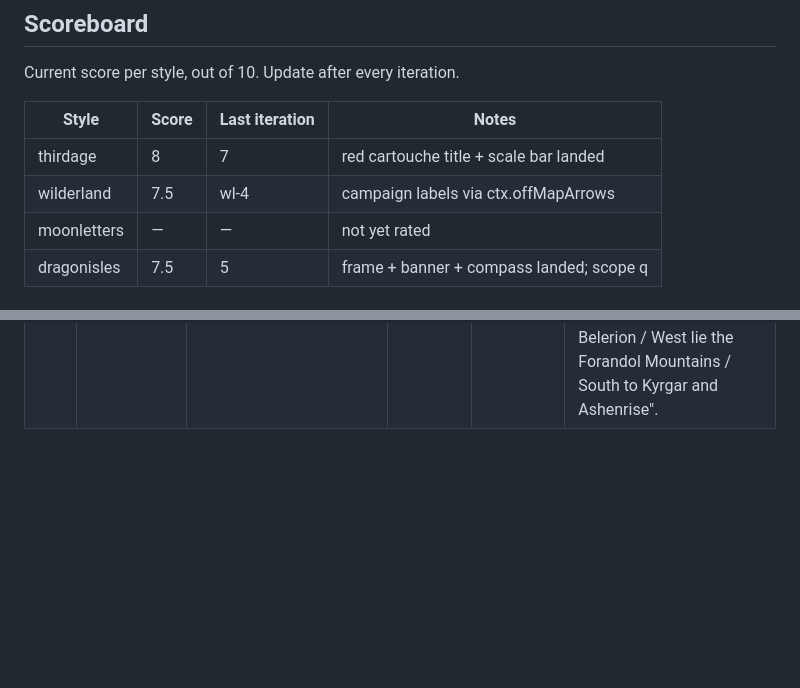
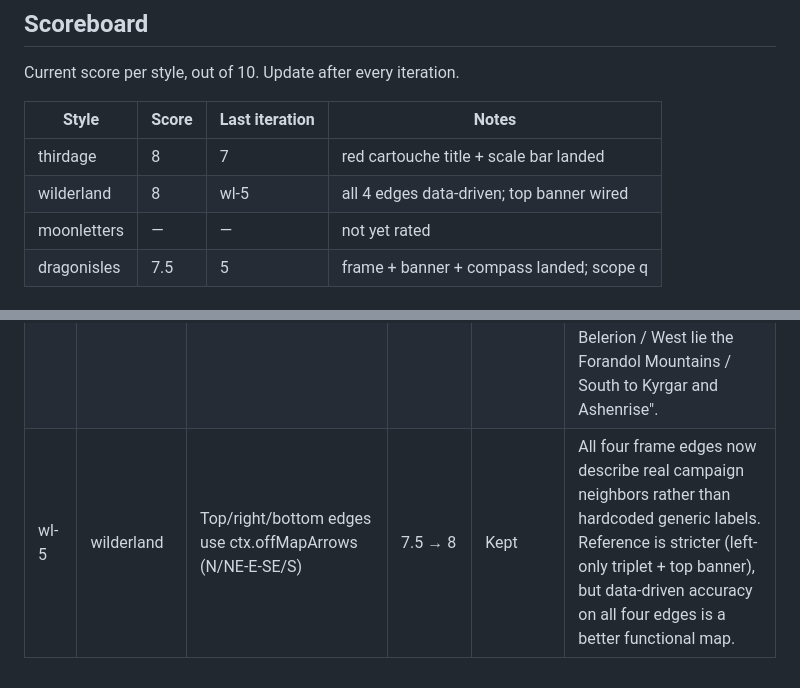
Before and after one commit to paulabrams/open-world-map, a Markdown page: docs/style-tuning-log.md, 2 parts joined by grey strips. GitHub-like rendering; blank space fills up the shorter version.

Commit message:
log: wl-5 four-edge data-driven labels
Co-Authored-By: Claude Opus 4.7 (1M context) <noreply@anthropic.com>

```diff
--- a/docs/style-tuning-log.md
+++ b/docs/style-tuning-log.md
@@ -9,7 +9,7 @@ Current score per style, out of 10. Update after every iteration.
 | Style        | Score | Last iteration | Notes                                    |
 |--------------|-------|----------------|------------------------------------------|
 | thirdage     | 8     | 7              | red cartouche title + scale bar landed   |
-| wilderland   | 7.5   | wl-4           | campaign labels via ctx.offMapArrows     |
+| wilderland   | 8     | wl-5           | all 4 edges data-driven; top banner wired|
 | moonletters  | —     | —              | not yet rated                            |
 | dragonisles  | 7.5   | 5              | frame + banner + compass landed; scope q |
 
@@ -46,3 +46,4 @@ Append one row per iteration. Do not delete rows, even for rolled-back experimen
 | wl-2 | wilderland | Edge-label opacity 0.5 → 0.85 | 6 → 6.5 | Kept | Labels were present but too faint to read; bumping opacity makes them function as the directional frame labels the reference uses instead of a compass. |
 | wl-3 | wilderland | Three stacked left-edge labels (was one centered) | 6.5 → 7 | Kept | Reference's defining left-edge triplet (Western Lands / Edge of the Wild / Hobbiton) now structurally matches. Content is fallback text because off_map_arrows NW/W/SW keys aren't populating into meta; fixing data pipeline is a follow-up. |
 | wl-4 | wilderland | Read ctx.offMapArrows (not meta.off_map_arrows) | 7 → 7.5 | Kept | off_map_arrows is exposed on ctx directly, not nested under meta. One-key change routes real campaign-neighbor labels through; left edge now reads "Vales of Belerion / West lie the Forandol Mountains / South to Kyrgar and Ashenrise". |
+| wl-5 | wilderland | Top/right/bottom edges use ctx.offMapArrows (N/NE-E-SE/S) | 7.5 → 8 | Kept | All four frame edges now describe real campaign neighbors rather than hardcoded generic labels. Reference is stricter (left-only triplet + top banner), but data-driven accuracy on all four edges is a better functional map. |
```
